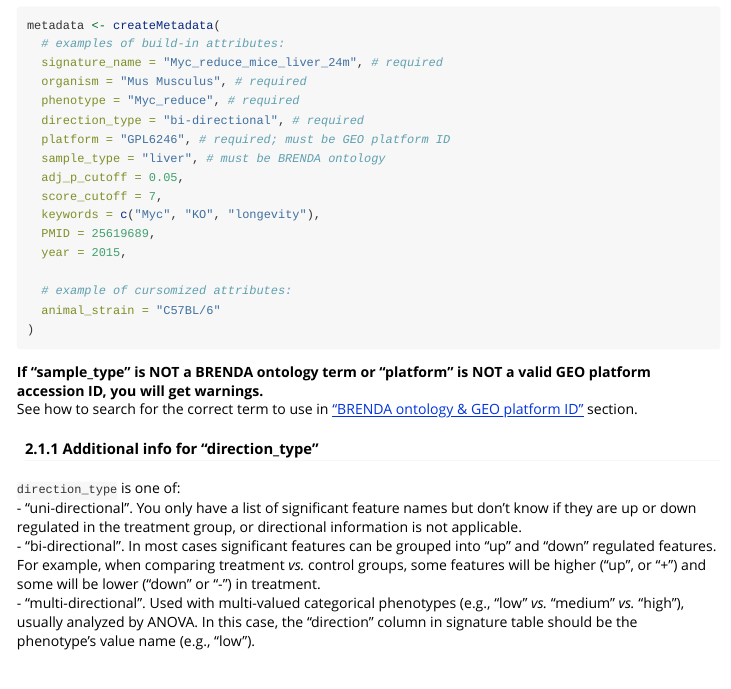
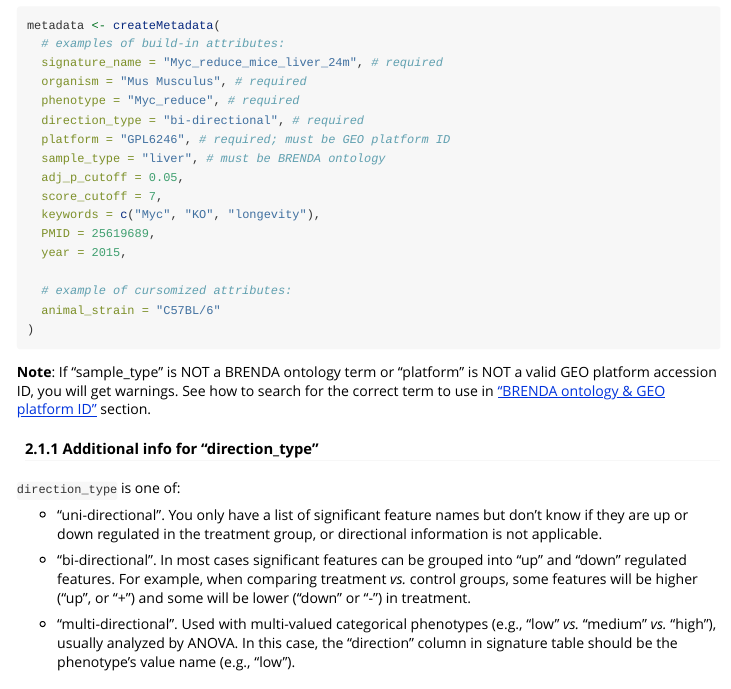
Before and after one commit to montilab/OmicSignature, an R Markdown document (vignettes/CreateOmS.Rmd): the page in a window 1100 px wide, from 1290 px down. Rendered offline with R 4.5, knitr and Pandoc, with nearby package versions; some code elsewhere in the file could not run offline; long lines of code are wrapped; common packages that the code uses without loading them are loaded.

Commit message:
updated some of the text

````diff
--- a/vignettes/CreateOmS.Rmd
+++ b/vignettes/CreateOmS.Rmd
@@ -98,14 +98,16 @@ metadata <- createMetadata(
 )
 ```
 
-**If "sample_type" is NOT a BRENDA ontology term or "platform" is NOT a valid GEO platform accession ID, you will get warnings.**
-See how to search for the correct term to use in ["BRENDA ontology & GEO platform ID"](https://montilab.github.io/OmicSignature/articles/BRENDA.html) section.
+**Note**: If "sample_type" is NOT a BRENDA ontology term or "platform" is NOT a valid GEO platform accession ID, you will get warnings. See how to search for the correct term to use in ["BRENDA ontology & GEO platform ID"](https://montilab.github.io/OmicSignature/articles/BRENDA.html) section.
 
 #### 2.1.1 Additional info for "direction_type"
 `direction_type` is one of:
- - "uni-directional". You only have a list of significant feature names but don't know if they are up or down regulated in the treatment group, or directional information is not applicable.
- - "bi-directional". In most cases significant features can be grouped into "up" and "down" regulated features. For example, when comparing treatment _vs._ control groups, some features will be higher ("up", or "+") and some will be lower ("down" or "-") in treatment.
- - "multi-directional". Used with multi-valued categorical phenotypes (e.g., "low" _vs._ "medium" _vs._ "high"), usually analyzed by ANOVA. In this case, the "direction" column in signature table should be the phenotype's value name (e.g., "low").
+
+- "uni-directional". You only have a list of significant feature names but don't know if they are up or down regulated in the treatment group, or directional information is not applicable.
+
+- "bi-directional". In most cases significant features can be grouped into "up" and "down" regulated features. For example, when comparing treatment _vs._ control groups, some features will be higher ("up", or "+") and some will be lower ("down" or "-") in treatment.
+
+- "multi-directional". Used with multi-valued categorical phenotypes (e.g., "low" _vs._ "medium" _vs._ "high"), usually analyzed by ANOVA. In this case, the "direction" column in signature table should be the phenotype's value name (e.g., "low").
 
 ### 2.2. Differential expression analysis result (difexp)
 A differential expression analysis matrix is **optional** but **highly recommended** if you have it.
````
Also changed, not shown: vignettes/CreateOmS.Rmd (1 more changed lines).
